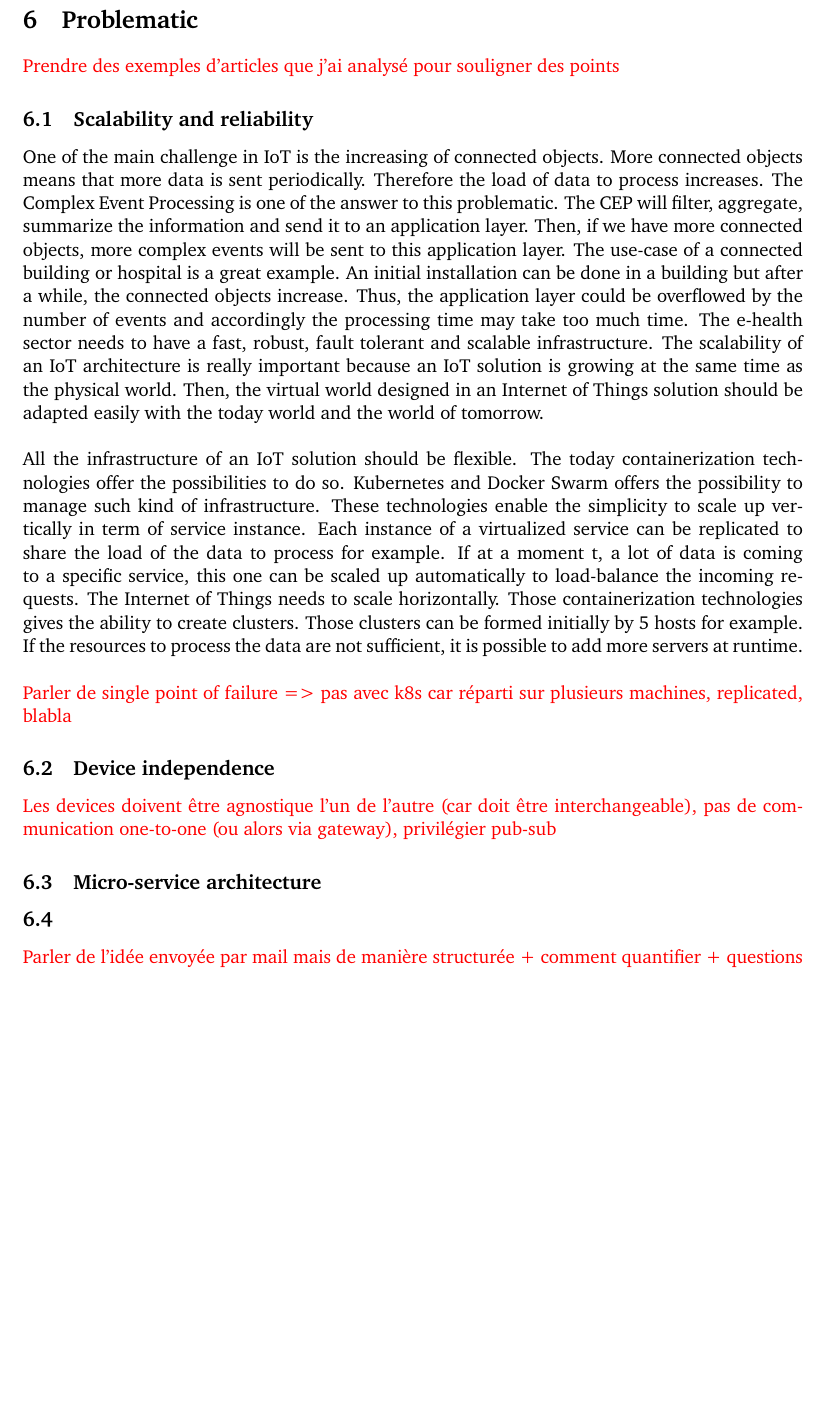
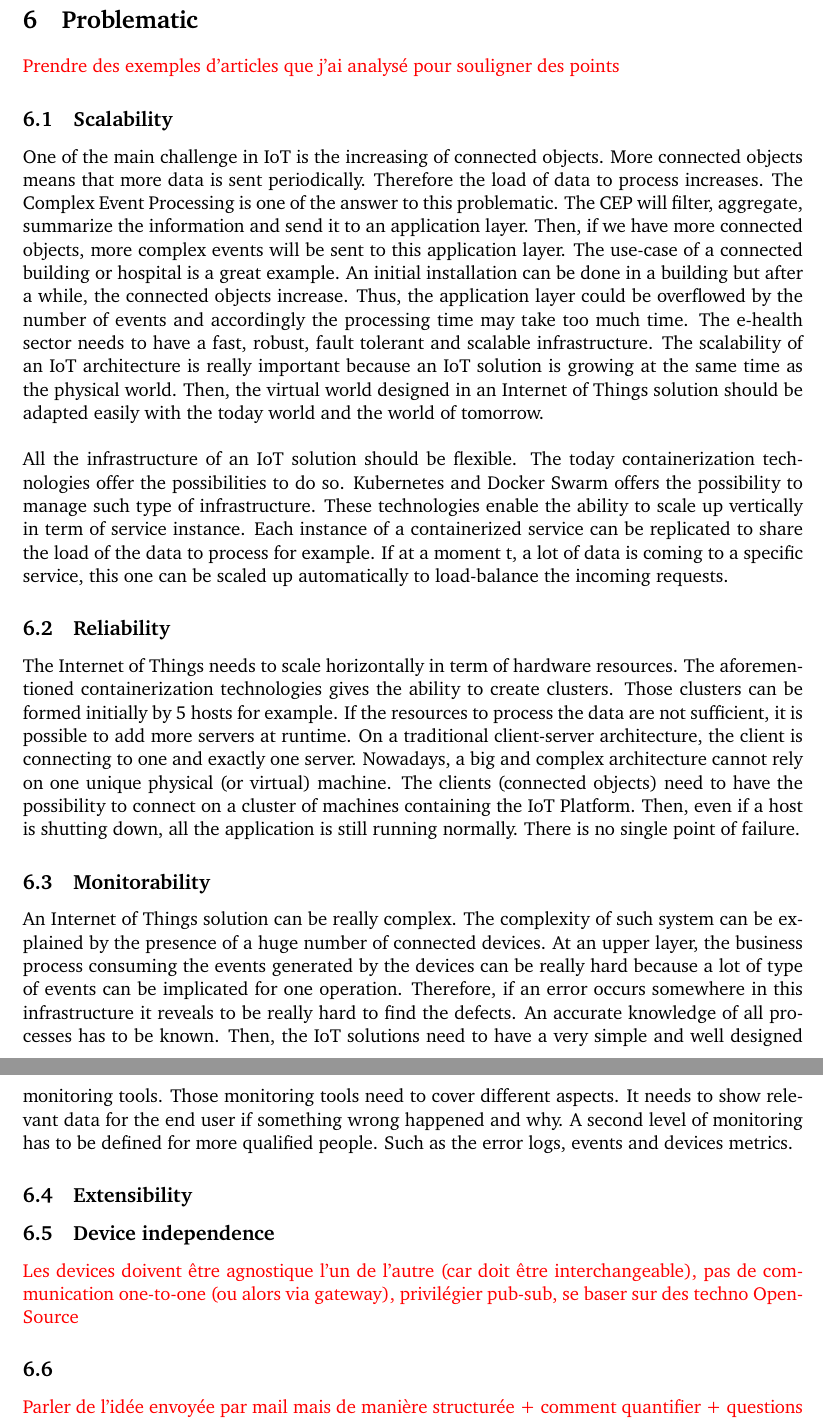
Before and after one commit to warken2903/IHDCB339_CEP, a LaTeX document (etat de l'art/Complex Event Processing for IoT.tex): part of page 11 of 13 before the commit and two parts of pages 11 and 12 of 13 after it, the two joined at a grey line, cut so that both start at the same text, the shorter picture padded with empty space. Compiled offline with pdfLaTeX.

Commit message:
Adds problematic

```diff
--- a/etat de l'art/Complex Event Processing for IoT.tex
+++ b/etat de l'art/Complex Event Processing for IoT.tex
@@ -292,21 +292,27 @@ The aggregators are listening to the events sent by the producer through the SUB
 
 \textcolor{red}{Prendre des exemples d'articles que j'ai analysé pour souligner des points}
 
-\subsection{Scalability and reliability}
+\subsection{Scalability}
 
 One of the main challenge in IoT is the increasing of connected objects. More connected objects means that more data is sent periodically. Therefore the load of data to process increases. The Complex Event Processing is one of the answer to this problematic. The CEP will filter, aggregate, summarize the information and send it to an application layer. Then, if we have more connected objects, more complex events will be sent to this application layer. The use-case of a connected building or hospital is a great example. An initial installation can be done in a building but after a while, the connected objects increase. Thus, the application layer could be overflowed by the number of events and accordingly the processing time may take too much time. The e-health sector needs to have a fast, robust, fault tolerant and scalable infrastructure. The scalability of an IoT architecture is really important because an IoT solution is growing at the same time as the physical world. Then, the virtual world designed in an Internet of Things solution should be adapted easily with the today world and the world of tomorrow.
 \newline
 \newline
-All the infrastructure of an IoT solution should be flexible. The today containerization technologies offer the possibilities to do so. Kubernetes and Docker Swarm offers the possibility to manage such kind of infrastructure. These technologies enable the simplicity to scale up vertically in term of service instance. Each instance of a virtualized service can be replicated to share the load of the data to process for example. If at a moment t, a lot of data is coming to a specific service, this one can be scaled up automatically to load-balance the incoming requests. The Internet of Things needs to scale horizontally. Those containerization technologies gives the ability to create clusters. Those clusters can be formed initially by 5 hosts for example. If the resources to process the data are not sufficient, it is possible to add more servers at runtime.
-\newline
-\newline
-\textcolor{red}{Parler de single point of failure => pas avec k8s car réparti sur plusieurs machines, replicated, blabla}
+All the infrastructure of an IoT solution should be flexible. The today containerization technologies offer the possibilities to do so. Kubernetes and Docker Swarm offers the possibility to manage such type of infrastructure. These technologies enable the ability to scale up vertically in term of service instance. Each instance of a containerized service can be replicated to share the load of the data to process for example. If at a moment t, a lot of data is coming to a specific service, this one can be scaled up automatically to load-balance the incoming requests.
+
+\subsection{Reliability}
+
+The Internet of Things needs to scale horizontally in term of hardware resources. The aforementioned containerization technologies gives the ability to create clusters. Those clusters can be formed initially by 5 hosts for example. If the resources to process the data are not sufficient, it is possible to add more servers at runtime. On a traditional client-server architecture, the client is connecting to one and exactly one server. Nowadays, a big and complex architecture cannot rely on one unique physical (or virtual) machine. The clients (connected objects) need to have the possibility to connect on a cluster of machines containing the IoT Platform. Then, even if a host is shutting down, all the application is still running normally. There is no single point of failure.
+
+\subsection{Monitorability}
+
+An Internet of Things solution can be really complex. The complexity of such system can be explained by the presence of a huge number of connected devices. At an upper layer, the business process consuming the events generated by the devices can be really hard because a lot of type of events can be implicated for one operation. Therefore, if an error occurs somewhere in this infrastructure it reveals to be really hard to find the defects. An accurate knowledge of all processes has to be known. Then, the IoT solutions need to have a very simple and well designed monitoring tools. Those monitoring tools need to cover different aspects. It needs to show relevant data for the end user if something wrong happened and why. A second level of monitoring has to be defined for more qualified people. Such as the error logs, events and devices metrics.
+
+\subsection{Extensibility}
 
 \subsection{Device independence}
 
-\textcolor{red}{Les devices doivent être agnostique l'un de l'autre (car doit être interchangeable), pas de communication one-to-one (ou alors via gateway), privilégier pub-sub}
+\textcolor{red}{Les devices doivent être agnostique l'un de l'autre (car doit être interchangeable), pas de communication one-to-one (ou alors via gateway), privilégier pub-sub, se baser sur des techno Open-Source}
 
-\subsection{Micro-service architecture}
 
 \subsection{ }
 \textcolor{red}{Parler de l'idée envoyée par mail mais de manière structurée + comment quantifier + questions et sous questions}
```
Also changed, not shown: etat de l'art/Complex Event Processing for IoT.pdf.
